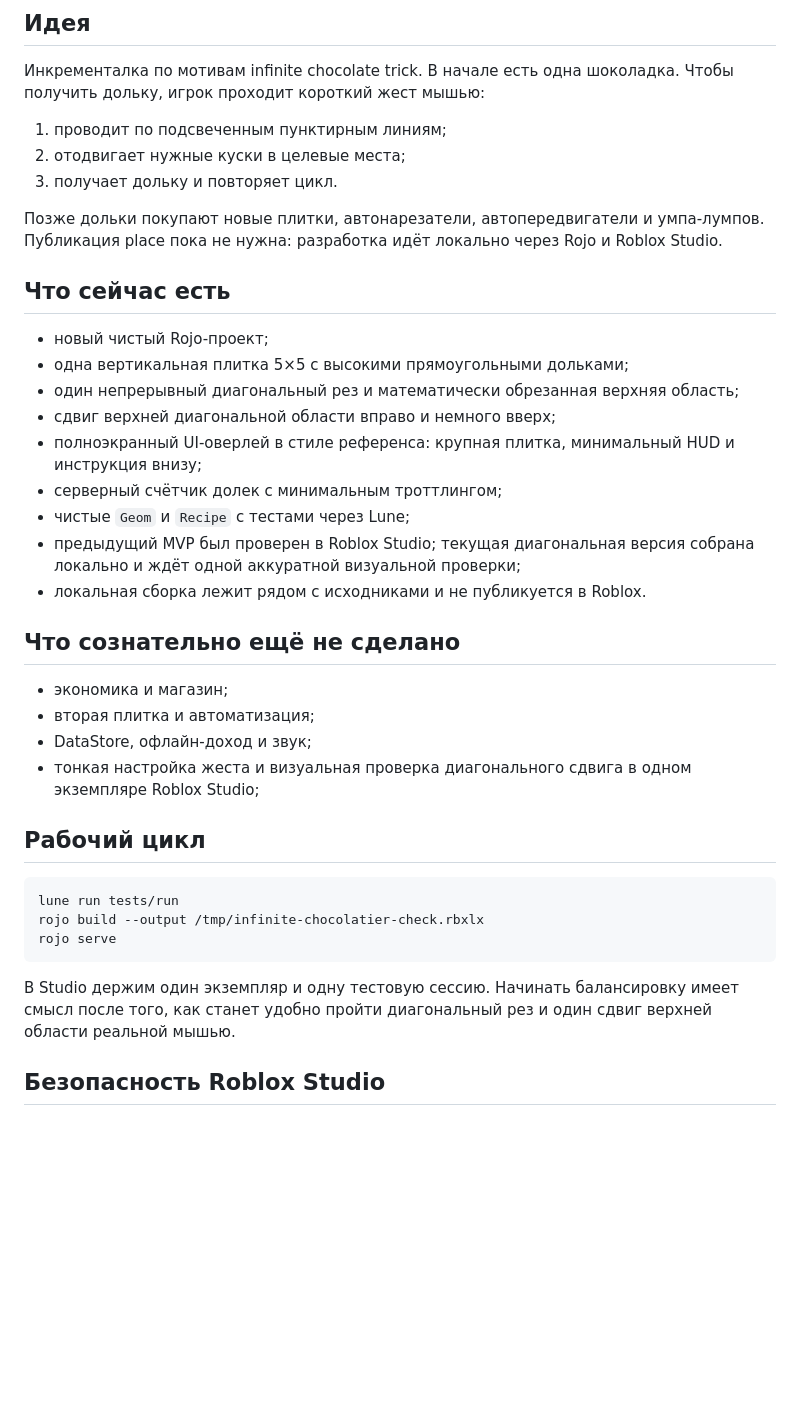
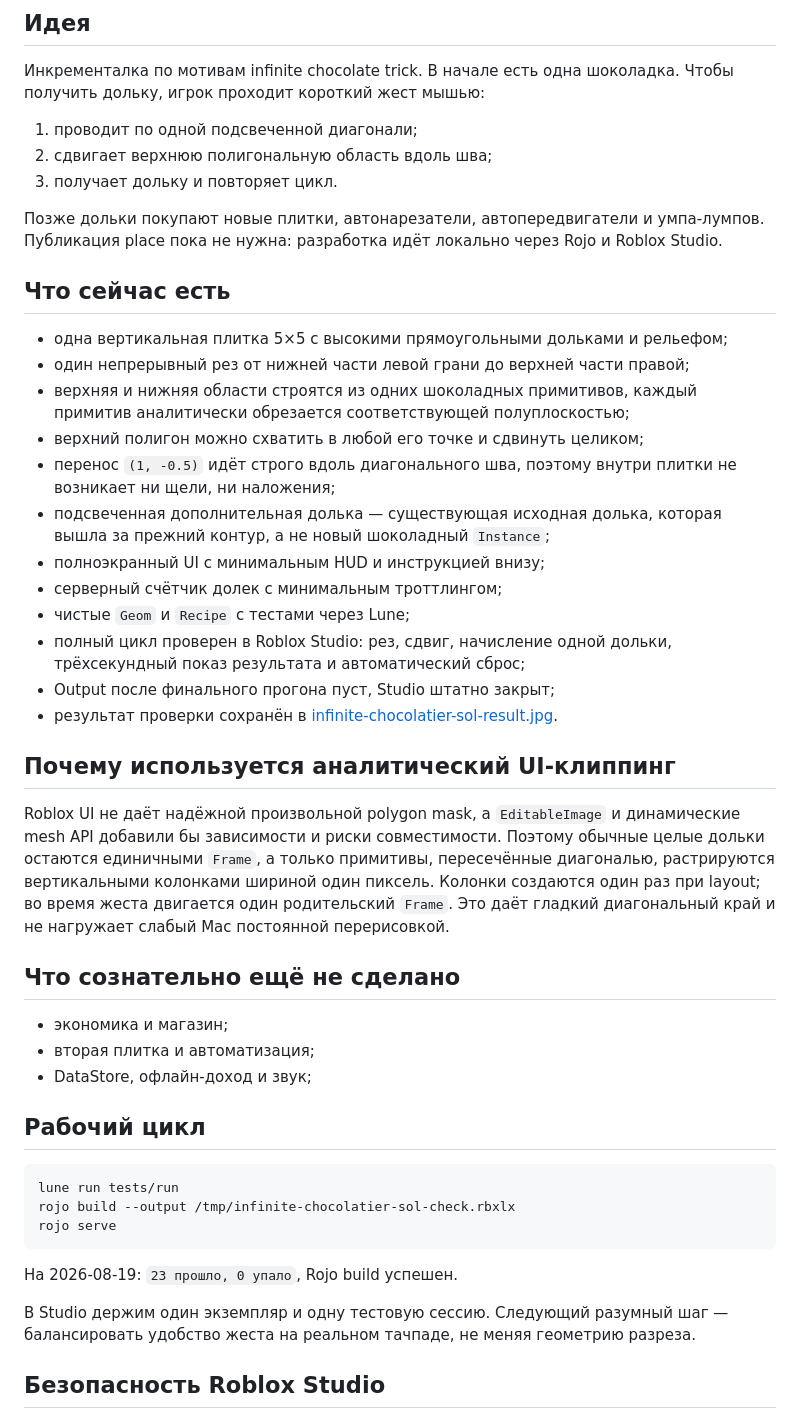
Before and after one commit to ch3pasov/infinite-chocolatier, a Markdown page: HANDOFF.md, the part around the change. Rendered like a GitHub page; blank space fills up the shorter version.

````diff
--- a/HANDOFF.md
+++ b/HANDOFF.md
@@ -5,8 +5,8 @@
 Инкременталка по мотивам infinite chocolate trick. В начале есть одна
 шоколадка. Чтобы получить дольку, игрок проходит короткий жест мышью:
 
-1. проводит по подсвеченным пунктирным линиям;
-2. отодвигает нужные куски в целевые места;
+1. проводит по одной подсвеченной диагонали;
+2. сдвигает верхнюю полигональную область вдоль шва;
 3. получает дольку и повторяет цикл.
 
 Позже дольки покупают новые плитки, автонарезатели, автопередвигатели и
@@ -15,37 +15,52 @@ Rojo и Roblox Studio.
 
 ## Что сейчас есть
 
-- новый чистый Rojo-проект;
-- одна вертикальная плитка 5×5 с высокими прямоугольными дольками;
-- один непрерывный диагональный рез и математически обрезанная верхняя область;
-- сдвиг верхней диагональной области вправо и немного вверх;
-- полноэкранный UI-оверлей в стиле референса: крупная плитка, минимальный
-  HUD и инструкция внизу;
+- одна вертикальная плитка 5×5 с высокими прямоугольными дольками и рельефом;
+- один непрерывный рез от нижней части левой грани до верхней части правой;
+- верхняя и нижняя области строятся из одних шоколадных примитивов, каждый
+  примитив аналитически обрезается соответствующей полуплоскостью;
+- верхний полигон можно схватить в любой его точке и сдвинуть целиком;
+- перенос `(1, -0.5)` идёт строго вдоль диагонального шва, поэтому внутри
+  плитки не возникает ни щели, ни наложения;
+- подсвеченная дополнительная долька — существующая исходная долька, которая
+  вышла за прежний контур, а не новый шоколадный `Instance`;
+- полноэкранный UI с минимальным HUD и инструкцией внизу;
 - серверный счётчик долек с минимальным троттлингом;
 - чистые `Geom` и `Recipe` с тестами через Lune;
-- предыдущий MVP был проверен в Roblox Studio; текущая диагональная версия
-  собрана локально и ждёт одной аккуратной визуальной проверки;
-- локальная сборка лежит рядом с исходниками и не публикуется в Roblox.
+- полный цикл проверен в Roblox Studio: рез, сдвиг, начисление одной дольки,
+  трёхсекундный показ результата и автоматический сброс;
+- Output после финального прогона пуст, Studio штатно закрыт;
+- результат проверки сохранён в
+  [infinite-chocolatier-sol-result.jpg](infinite-chocolatier-sol-result.jpg).
+
+## Почему используется аналитический UI-клиппинг
+
+Roblox UI не даёт надёжной произвольной polygon mask, а `EditableImage` и
+динамические mesh API добавили бы зависимости и риски совместимости. Поэтому
+обычные целые дольки остаются единичными `Frame`, а только примитивы,
+пересечённые диагональю, растрируются вертикальными колонками шириной один
+пиксель. Колонки создаются один раз при layout; во время жеста двигается один
+родительский `Frame`. Это даёт гладкий диагональный край и не нагружает слабый
+Mac постоянной перерисовкой.
 
 ## Что сознательно ещё не сделано
 
 - экономика и магазин;
 - вторая плитка и автоматизация;
 - DataStore, офлайн-доход и звук;
-- тонкая настройка жеста и визуальная проверка диагонального сдвига в одном
-  экземпляре Roblox Studio;
 
 ## Рабочий цикл
 
 ```bash
 lune run tests/run
-rojo build --output /tmp/infinite-chocolatier-check.rbxlx
+rojo build --output /tmp/infinite-chocolatier-sol-check.rbxlx
 rojo serve
 ```
 
-В Studio держим один экземпляр и одну тестовую сессию. Начинать балансировку
-имеет смысл после того, как станет удобно пройти диагональный рез и один
-сдвиг верхней области реальной мышью.
+На 2026-08-19: `23 прошло, 0 упало`, Rojo build успешен.
+
+В Studio держим один экземпляр и одну тестовую сессию. Следующий разумный шаг —
+балансировать удобство жеста на реальном тачпаде, не меняя геометрию разреза.
 
 ## Безопасность Roblox Studio
 
````
Also changed, not shown: README.md (+13 -6 lines), infinite-chocolatier-sol-result.jpg (added), 7 other files.
